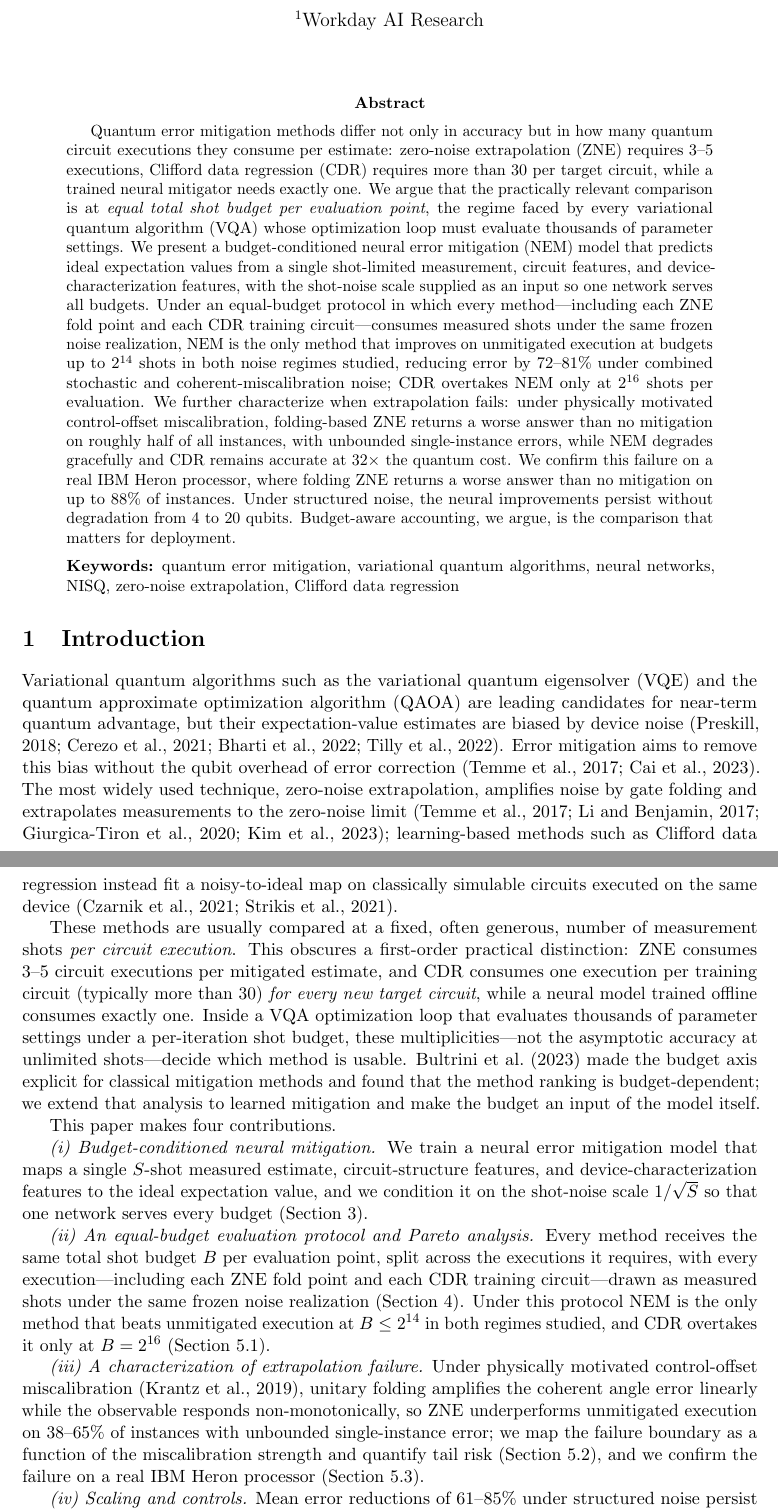
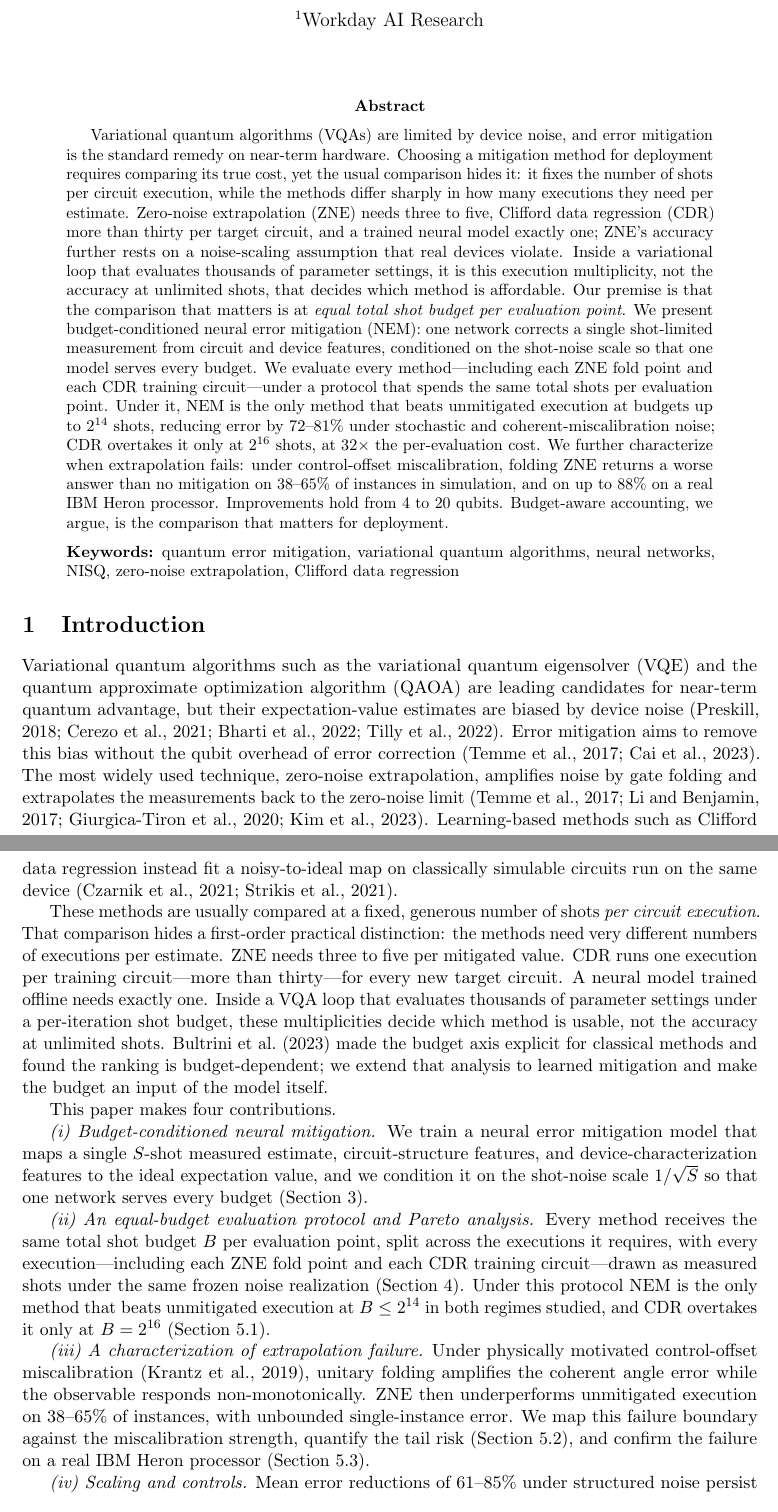
Before and after one commit to GuilinDev/Quantum-Error-Mitigation, a LaTeX paper (paper/main.tex): two parts of pages 1 and 2 of 17, joined at a grey line, cut so that both start at the same text. Compiled offline with pdfLaTeX.

Commit message:
Rewrite abstract and introduction (problem -> limitations -> approach structure); split overlong sentences throughout for readability

```diff
--- a/paper/main.tex
+++ b/paper/main.tex
@@ -40,7 +40,7 @@
 \maketitle
 
 \begin{abstract}
-Quantum error mitigation methods differ not only in accuracy but in how many quantum circuit executions they consume per estimate: zero-noise extrapolation (ZNE) requires 3--5 executions, Clifford data regression (CDR) requires more than 30 per target circuit, while a trained neural mitigator needs exactly one. We argue that the practically relevant comparison is at \emph{equal total shot budget per evaluation point}, the regime faced by every variational quantum algorithm (VQA) whose optimization loop must evaluate thousands of parameter settings. We present a budget-conditioned neural error mitigation (NEM) model that predicts ideal expectation values from a single shot-limited measurement, circuit features, and device-characterization features, with the shot-noise scale supplied as an input so one network serves all budgets. Under an equal-budget protocol in which every method---including each ZNE fold point and each CDR training circuit---consumes measured shots under the same frozen noise realization, NEM is the only method that improves on unmitigated execution at budgets up to $2^{14}$ shots in both noise regimes studied, reducing error by 72--81\% under combined stochastic and coherent-miscalibration noise; CDR overtakes NEM only at $2^{16}$ shots per evaluation. We further characterize when extrapolation fails: under physically motivated control-offset miscalibration, folding-based ZNE returns a worse answer than no mitigation on roughly half of all instances, with unbounded single-instance errors, while NEM degrades gracefully and CDR remains accurate at $32\times$ the quantum cost. We confirm this failure on a real IBM Heron processor, where folding ZNE returns a worse answer than no mitigation on up to 88\% of instances. Under structured noise, the neural improvements persist without degradation from 4 to 20 qubits. Budget-aware accounting, we argue, is the comparison that matters for deployment.
+Variational quantum algorithms (VQAs) are limited by device noise, and error mitigation is the standard remedy on near-term hardware. Choosing a mitigation method for deployment requires comparing its true cost, yet the usual comparison hides it: it fixes the number of shots per circuit execution, while the methods differ sharply in how many executions they need per estimate. Zero-noise extrapolation (ZNE) needs three to five, Clifford data regression (CDR) more than thirty per target circuit, and a trained neural model exactly one; ZNE's accuracy further rests on a noise-scaling assumption that real devices violate. Inside a variational loop that evaluates thousands of parameter settings, it is this execution multiplicity, not the accuracy at unlimited shots, that decides which method is affordable. Our premise is that the comparison that matters is at \emph{equal total shot budget per evaluation point}. We present budget-conditioned neural error mitigation (NEM): one network corrects a single shot-limited measurement from circuit and device features, conditioned on the shot-noise scale so that one model serves every budget. We evaluate every method---including each ZNE fold point and each CDR training circuit---under a protocol that spends the same total shots per evaluation point. Under it, NEM is the only method that beats unmitigated execution at budgets up to $2^{14}$ shots, reducing error by 72--81\% under stochastic and coherent-miscalibration noise; CDR overtakes it only at $2^{16}$ shots, at $32\times$ the per-evaluation cost. We further characterize when extrapolation fails: under control-offset miscalibration, folding ZNE returns a worse answer than no mitigation on 38--65\% of instances in simulation, and on up to 88\% on a real IBM Heron processor. Improvements hold from 4 to 20 qubits. Budget-aware accounting, we argue, is the comparison that matters for deployment.
 
 \medskip
 \noindent\textbf{Keywords:} quantum error mitigation, variational quantum algorithms, neural networks, NISQ, zero-noise extrapolation, Clifford data regression
@@ -49,9 +49,9 @@ Quantum error mitigation methods differ not only in accuracy but in how many qua
 \section{Introduction}
 \label{sec:intro}
 
-Variational quantum algorithms such as the variational quantum eigensolver (VQE) and the quantum approximate optimization algorithm (QAOA) are leading candidates for near-term quantum advantage, but their expectation-value estimates are biased by device noise \citep{preskill2018quantum,cerezo2021variational,bharti2022noisy,tilly2022variational}. Error mitigation aims to remove this bias without the qubit overhead of error correction \citep{temme2017error,cai2023quantum}. The most widely used technique, zero-noise extrapolation, amplifies noise by gate folding and extrapolates measurements to the zero-noise limit \citep{temme2017error,li2017efficient,giurgicatiron2020digital,kim2023evidence}; learning-based methods such as Clifford data regression instead fit a noisy-to-ideal map on classically simulable circuits executed on the same device \citep{czarnik2021error,strikis2021learning}.
+Variational quantum algorithms such as the variational quantum eigensolver (VQE) and the quantum approximate optimization algorithm (QAOA) are leading candidates for near-term quantum advantage, but their expectation-value estimates are biased by device noise \citep{preskill2018quantum,cerezo2021variational,bharti2022noisy,tilly2022variational}. Error mitigation aims to remove this bias without the qubit overhead of error correction \citep{temme2017error,cai2023quantum}. The most widely used technique, zero-noise extrapolation, amplifies noise by gate folding and extrapolates the measurements back to the zero-noise limit \citep{temme2017error,li2017efficient,giurgicatiron2020digital,kim2023evidence}. Learning-based methods such as Clifford data regression instead fit a noisy-to-ideal map on classically simulable circuits run on the same device \citep{czarnik2021error,strikis2021learning}.
 
-These methods are usually compared at a fixed, often generous, number of measurement shots \emph{per circuit execution}. This obscures a first-order practical distinction: ZNE consumes 3--5 circuit executions per mitigated estimate, and CDR consumes one execution per training circuit (typically more than 30) \emph{for every new target circuit}, while a neural model trained offline consumes exactly one. Inside a VQA optimization loop that evaluates thousands of parameter settings under a per-iteration shot budget, these multiplicities---not the asymptotic accuracy at unlimited shots---decide which method is usable. \citet{bultrini2023unifying} made the budget axis explicit for classical mitigation methods and found that the method ranking is budget-dependent; we extend that analysis to learned mitigation and make the budget an input of the model itself.
+These methods are usually compared at a fixed, generous number of shots \emph{per circuit execution}. That comparison hides a first-order practical distinction: the methods need very different numbers of executions per estimate. ZNE needs three to five per mitigated value. CDR runs one execution per training circuit---more than thirty---for every new target circuit. A neural model trained offline needs exactly one. Inside a VQA loop that evaluates thousands of parameter settings under a per-iteration shot budget, these multiplicities decide which method is usable, not the accuracy at unlimited shots. \citet{bultrini2023unifying} made the budget axis explicit for classical methods and found the ranking is budget-dependent; we extend that analysis to learned mitigation and make the budget an input of the model itself.
 
 This paper makes four contributions.
 
@@ -59,7 +59,7 @@ This paper makes four contributions.
 
 \emph{(ii) An equal-budget evaluation protocol and Pareto analysis.} Every method receives the same total shot budget $B$ per evaluation point, split across the executions it requires, with every execution---including each ZNE fold point and each CDR training circuit---drawn as measured shots under the same frozen noise realization (Section~\ref{sec:setup}). Under this protocol NEM is the only method that beats unmitigated execution at $B\le 2^{14}$ in both regimes studied, and CDR overtakes it only at $B=2^{16}$ (Section~\ref{sec:pareto}).
 
-\emph{(iii) A characterization of extrapolation failure.} Under physically motivated control-offset miscalibration \citep{krantz2019engineer}, unitary folding amplifies the coherent angle error linearly while the observable responds non-monotonically, so ZNE underperforms unmitigated execution on 38--65\% of instances with unbounded single-instance error; we map the failure boundary as a function of the miscalibration strength and quantify tail risk (Section~\ref{sec:failure}), and we confirm the failure on a real IBM Heron processor (Section~\ref{sec:hardware}).
+\emph{(iii) A characterization of extrapolation failure.} Under physically motivated control-offset miscalibration \citep{krantz2019engineer}, unitary folding amplifies the coherent angle error while the observable responds non-monotonically. ZNE then underperforms unmitigated execution on 38--65\% of instances, with unbounded single-instance error. We map this failure boundary against the miscalibration strength, quantify the tail risk (Section~\ref{sec:failure}), and confirm the failure on a real IBM Heron processor (Section~\ref{sec:hardware}).
 
 \emph{(iv) Scaling and controls.} Mean error reductions of 61--85\% under structured noise persist without degradation from 4 to 20 qubits, and a direct-prediction control---predicting $\Hideal$ from features alone, without the noisy measurement---fails catastrophically at every size, confirming that mitigation, not memorization, drives the result (Sections~\ref{sec:scaling} and~\ref{sec:ablations}).
 
```
Also changed, not shown: paper/main.tex (12 more changed lines).
